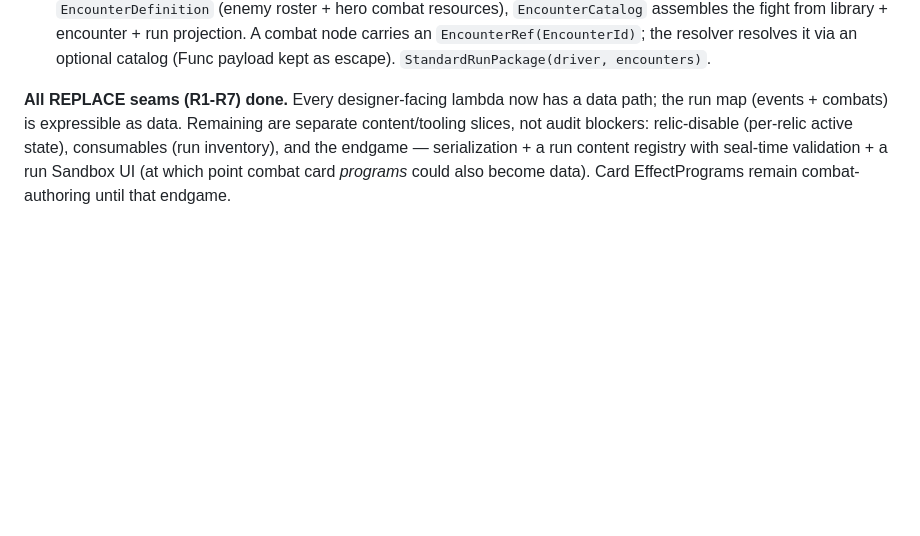
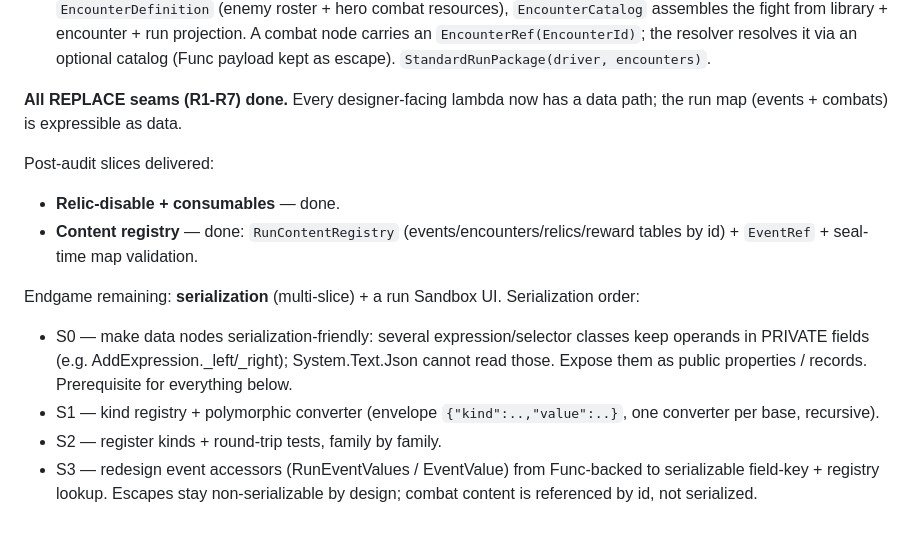
Before and after one commit to Paranoidgrinch/RogueDeck-Core, a Markdown page: docs/run-engine-modularity-audit.md, the part around the change. Drawn GitHub-style; blank space fills up the shorter version.

Commit message:
docs(run): record content-registry done + serialization slice plan (S0-S3)

```diff
--- a/docs/run-engine-modularity-audit.md
+++ b/docs/run-engine-modularity-audit.md
@@ -82,7 +82,19 @@ deliberately deferred to their own foundations.) A **catalog-gap pass** is part
   resolves it via an optional catalog (Func payload kept as escape). `StandardRunPackage(driver, encounters)`.
 
 **All REPLACE seams (R1-R7) done.** Every designer-facing lambda now has a data path; the run map (events +
-combats) is expressible as data. Remaining are separate content/tooling slices, not audit blockers:
-relic-disable (per-relic active state), consumables (run inventory), and the endgame — serialization + a run
-content registry with seal-time validation + a run Sandbox UI (at which point combat card *programs* could also
-become data). Card EffectPrograms remain combat-authoring until that endgame.
+combats) is expressible as data.
+
+Post-audit slices delivered:
+- **Relic-disable + consumables** — done.
+- **Content registry** — done: `RunContentRegistry` (events/encounters/relics/reward tables by id) +
+  `EventRef` + seal-time map validation.
+
+Endgame remaining: **serialization** (multi-slice) + a run Sandbox UI. Serialization order:
+- S0 — make data nodes serialization-friendly: several expression/selector classes keep operands in PRIVATE
+  fields (e.g. AddExpression._left/_right); System.Text.Json cannot read those. Expose them as public
+  properties / records. Prerequisite for everything below.
+- S1 — kind registry + polymorphic converter (envelope `{"kind":..,"value":..}`, one converter per base,
+  recursive).
+- S2 — register kinds + round-trip tests, family by family.
+- S3 — redesign event accessors (RunEventValues / EventValue) from Func-backed to serializable field-key +
+  registry lookup. Escapes stay non-serializable by design; combat content is referenced by id, not serialized.
```
